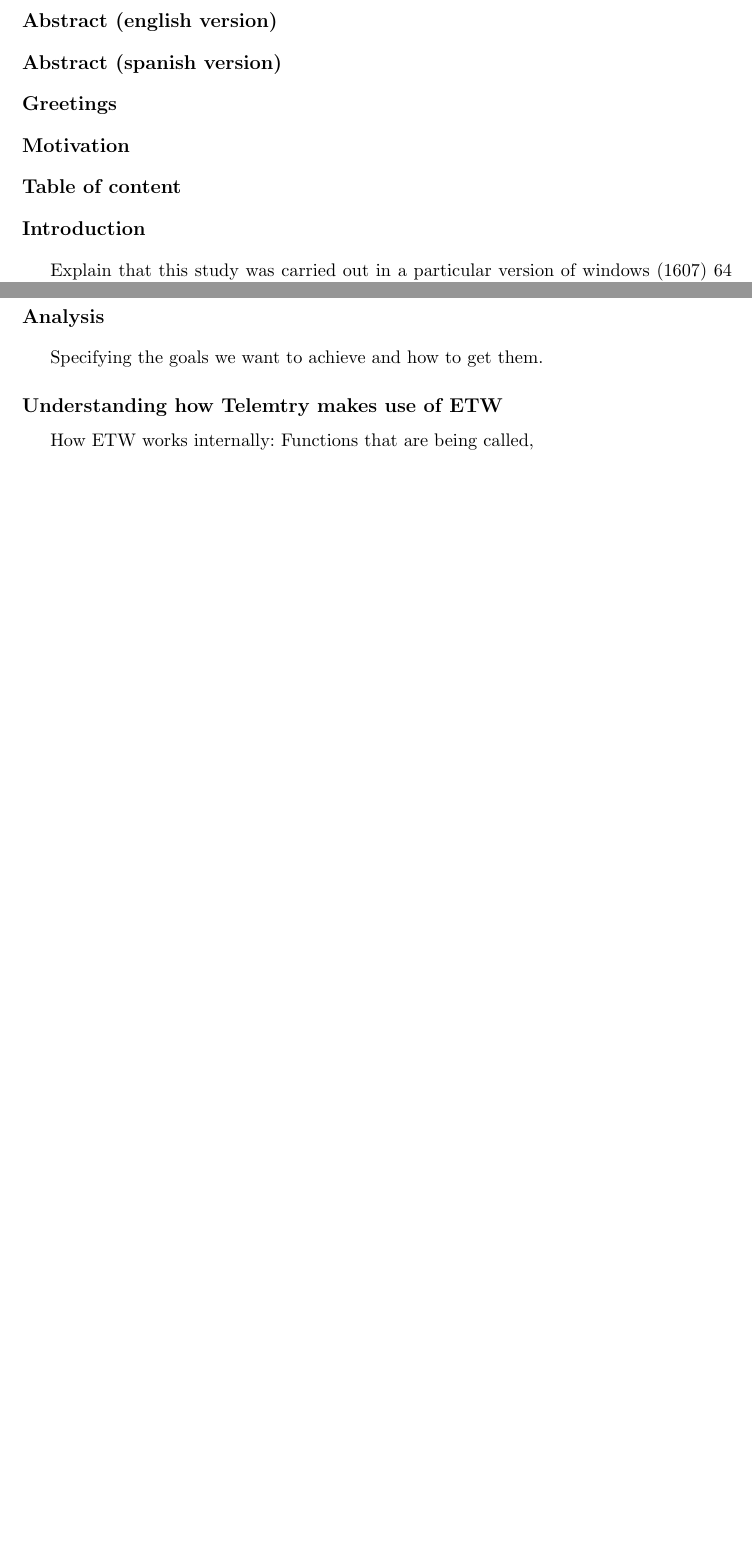
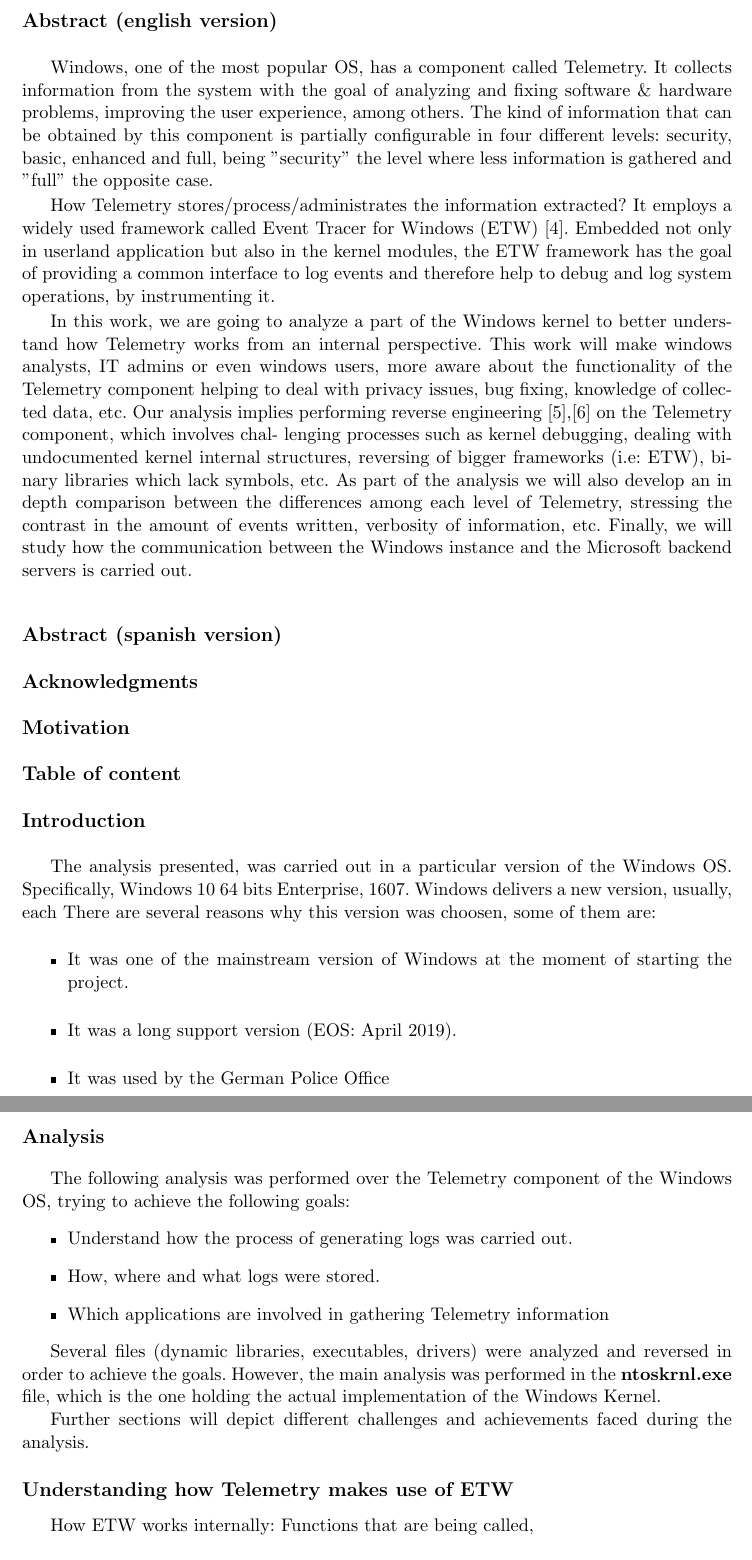
Before and after one commit to lmkalg/tesis, a LaTeX thesis (writing/writing/tesis.tex): two parts of pages 2 and 3 of 3 before the commit and two parts of pages 2 and 4 of 4 after it, joined at a grey line, cut so that both start at the same text, the shorter picture padded with empty space. Compiled offline with pdfLaTeX.

Commit message:
Starting the trip

```diff
--- a/writing/writing/tesis.tex
+++ b/writing/writing/tesis.tex
@@ -12,21 +12,35 @@
 %%%% CARATULA
 
 \def\autor{Pablo Agustín Artuso \\ LU: 282/11 \\ artusopablo@gmail.com}
-\def\tituloTesis{Analyzing Windows Telemetry component}
-\def\runtitulo{Analyzing Windows Telemetry component}
+\def\tituloTesis{Studying the logging capability of Windows Telemetry component using Reverse Engineering}
 \def\runtitle{}
 \def\director{Rodolfo Baader $<$rbaader@dc.uba.ar$>$}
 \def\codirector{Aleksandar Milenkoski $<$amilenkoski@ernw.de$>$}
-\def\lugar{Buenos Aires, 2018}
+\def\lugar{Buenos Aires, 2019}
 \input{caratula}
 
 \section*{Abstract (english version)}
+Windows, one of the most popular OS, has a component called Telemetry. It collects information from the system with the goal of analyzing and fixing software \& hardware problems, improving the user experience, among others. The kind of information that can be obtained by this component is partially configurable in four different levels: security, basic, enhanced and full, being ”security” the level where less information is gathered and ”full” the opposite case.
+
+How Telemetry stores/process/administrates the information extracted? It employs a widely used framework called Event Tracer for Windows (ETW) [4]. Embedded not only in userland application but also in the kernel modules, the ETW framework has the goal of providing a common interface to log events and
+therefore help to debug and log system operations, by instrumenting it.
+
+In this work, we are going to analyze a part of the Windows kernel to better understand how Telemetry works from an internal perspective. This work will make windows analysts, IT admins or even windows users, more aware about the functionality of the Telemetry component helping to deal with privacy issues, bug fixing, knowledge of collected data, etc. Our analysis implies performing reverse engineering [5],[6] on the Telemetry component, which involves chal- lenging processes such as kernel debugging, dealing with undocumented kernel internal structures, reversing of bigger frameworks (i.e: ETW), binary libraries which lack symbols, etc. As part of the analysis we will also develop an in depth comparison between the differences among each level of Telemetry, stressing the contrast in the amount of events written, verbosity of information, etc. Finally, we will study how the communication between the Windows instance and the Microsoft backend servers is carried out.
+
 \section*{Abstract (spanish version)}
-\section*{Greetings}
+\section*{Acknowledgments}
 \section*{Motivation}
+\section*{Table of content}
+\section*{Introduction}
 
-\section*{Table of content}
+%Explain that this study was carried out in a particular version of windows (1607) 64 bits Enterprise, which lacked of different things (for instance: documentation for different events)
 
-\section*{Introduction}
-Explain that this study was carried out in a particular version of windows (1607) 64 bits Enterprise, which lacked of different things (for instance: documentation for different events)
+The analysis presented, was carried out in a particular version of the Windows OS. Specifically, Windows 10 64 bits Enterprise, 1607. Windows delivers a new version, usually, each
+ There are several reasons why this version was choosen, some of them are:
+\begin{itemize}
+    \item It was one of the mainstream version of Windows at the moment of starting the project.
+    \item It was a long support version (EOS: April 2019).
+    \item It was used by the German Police Office
+\end{itemize}
+
 \subsection*{Basic concepts}
@@ -53,8 +70,19 @@
 Some lines about previous works in this topic. Most of them focused on just analysis from traffic / documentation.
 
 \section*{Analysis}
-Specifying the goals we want to achieve and how to get them.
-\subsection*{Understanding how Telemtry makes use of ETW}
+The following analysis was performed over the Telemetry component of the Windows OS, trying to achieve the following goals:
+\begin{itemize}
+    \item Understand how the process of generating logs was carried out.
+    \item How, where and what logs were stored.
+    \item Which applications are involved in gathering Telemetry information
+\end{itemize}
+
+Several files (dynamic libraries, executables, drivers) were analyzed and reversed in order to achieve the goals. However, the main analysis was performed in the {\bfseries ntoskrnl.exe} file, which is the one holding the actual implementation of the Windows Kernel.
+
+Further sections will depict different challenges and achievements faced during the analysis.
+
+\subsection*{Understanding how Telemetry makes use of ETW}
+
 How ETW works internally: Functions that are being called,
 \subsubsection*{When and how providers are registered}
 \subsubsection*{How writes are carried out}
```
Also changed, not shown: writing/writing/tesis.pdf, writing/writing/tesis.tex (9 more changed lines), 2 other files.
